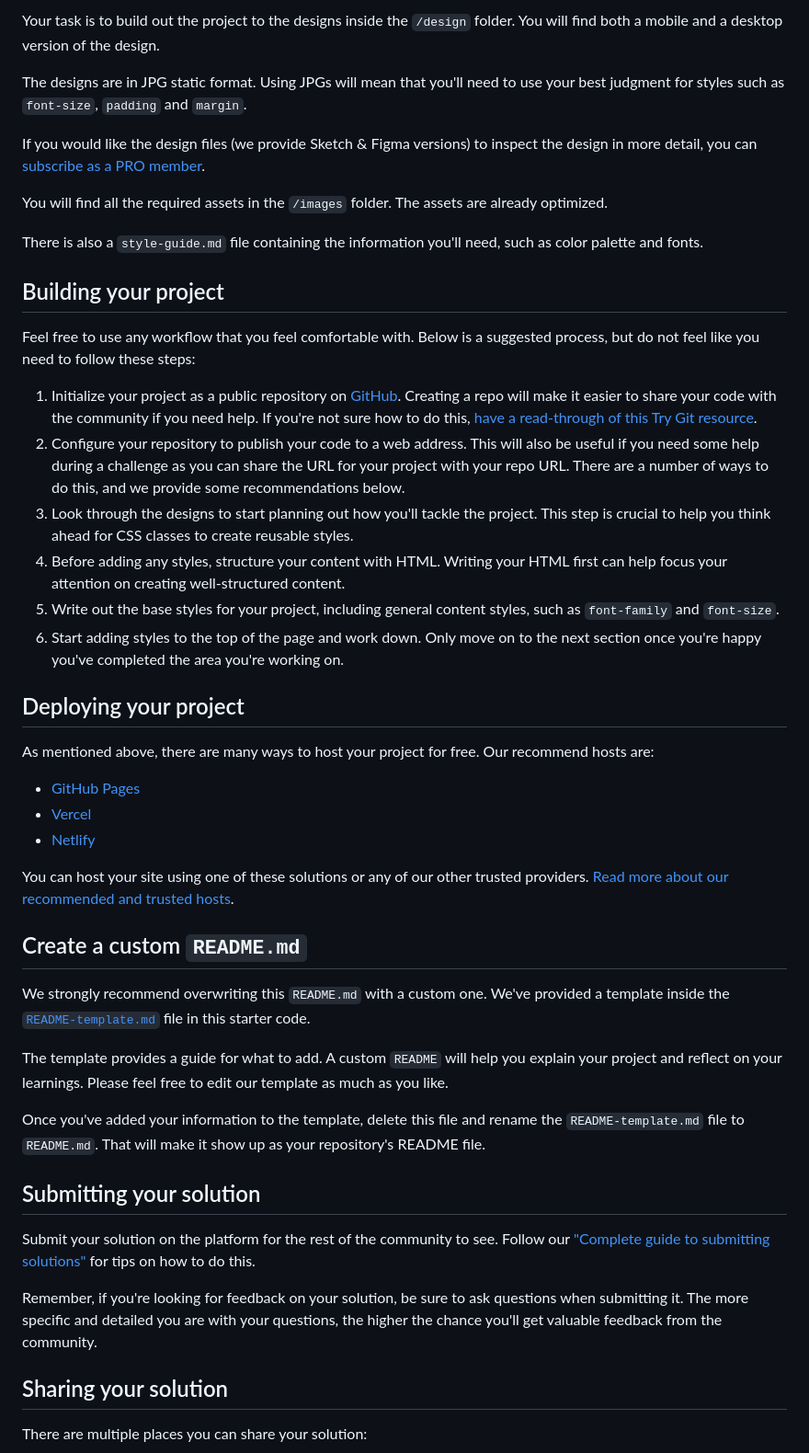
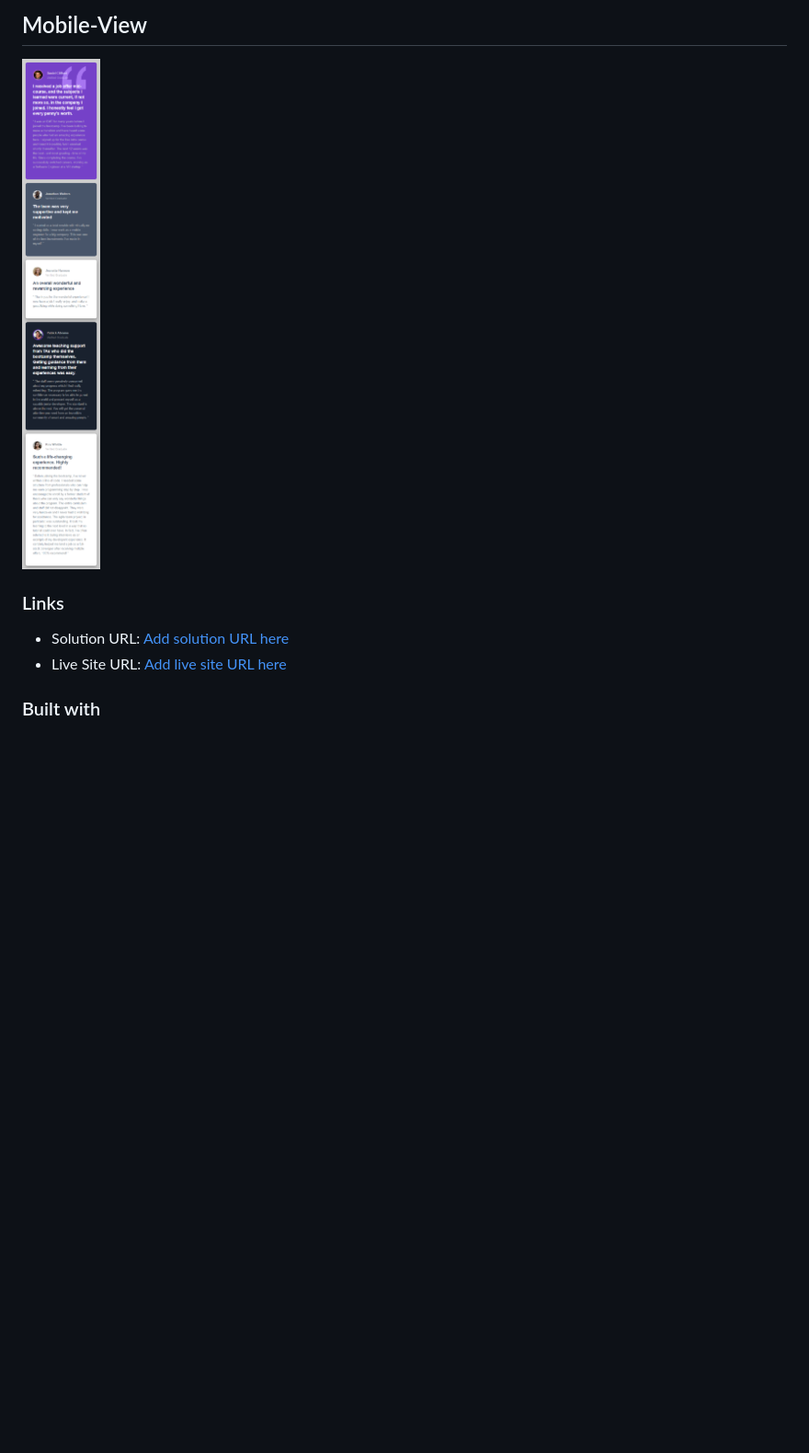
Before and after one commit to Janssenhidal/Testimonials, a Markdown page: README.md, the part around the change printed below. Shown: that part at 92% size. Rendered like a GitHub page; pictures changed too: mobile-view.jpeg (added); blank space fills up the shorter version.

Commit message:
Read_ME

```diff
--- a/README.md
+++ b/README.md
@@ -26,50 +26,15 @@ Want some support on the challenge? [Join our Slack community](https://www.front
 
-Your task is to build out the project to the designs inside the `/design` folder. You will find both a mobile and a desktop version of the design.
+## Mobile-View
 
-The designs are in JPG static format. Using JPGs will mean that you'll need to use your best judgment for styles such as `font-size`, `padding` and `margin`.
+![](./mobile-view.jpeg)
 
-If you would like the design files (we provide Sketch & Figma versions) to inspect the design in more detail, you can [subscribe as a PRO member](https://www.frontendmentor.io/pro).
 
-You will find all the required assets in the `/images` folder. The assets are already optimized.
 
-There is also a `style-guide.md` file containing the information you'll need, such as color palette and fonts.
+### Links
 
-## Building your project
+- Solution URL: [Add solution URL here](https://your-solution-url.com)
+- Live Site URL: [Add live site URL here](https://janssenhidal.github.io/Testimonials/)
 
-Feel free to use any workflow that you feel comfortable with. Below is a suggested process, but do not feel like you need to follow these steps:
 
-1. Initialize your project as a public repository on [GitHub](https://github.com/). Creating a repo will make it easier to share your code with the community if you need help. If you're not sure how to do this, [have a read-through of this Try Git resource](https://try.github.io/).
-2. Configure your repository to publish your code to a web address. This will also be useful if you need some help during a challenge as you can share the URL for your project with your repo URL. There are a number of ways to do this, and we provide some recommendations below.
-3. Look through the designs to start planning out how you'll tackle the project. This step is crucial to help you think ahead for CSS classes to create reusable styles.
-4. Before adding any styles, structure your content with HTML. Writing your HTML first can help focus your attention on creating well-structured content.
-5. Write out the base styles for your project, including general content styles, such as `font-family` and `font-size`.
-6. Start adding styles to the top of the page and work down. Only move on to the next section once you're happy you've completed the area you're working on.
+### Built with
 
-## Deploying your project
-
-As mentioned above, there are many ways to host your project for free. Our recommend hosts are:
-
-- [GitHub Pages](https://pages.github.com/)
-- [Vercel](https://vercel.com/)
-- [Netlify](https://www.netlify.com/)
-
-You can host your site using one of these solutions or any of our other trusted providers. [Read more about our recommended and trusted hosts](https://medium.com/frontend-mentor/frontend-mentor-trusted-hosting-providers-bf000dfebe).
-
-## Create a custom `README.md`
-
-We strongly recommend overwriting this `README.md` with a custom one. We've provided a template inside the [`README-template.md`](./README-template.md) file in this starter code.
-
-The template provides a guide for what to add. A custom `README` will help you explain your project and reflect on your learnings. Please feel free to edit our template as much as you like.
-
-Once you've added your information to the template, delete this file and rename the `README-template.md` file to `README.md`. That will make it show up as your repository's README file.
-
-## Submitting your solution
-
-Submit your solution on the platform for the rest of the community to see. Follow our ["Complete guide to submitting solutions"](https://medium.com/frontend-mentor/a-complete-guide-to-submitting-solutions-on-frontend-mentor-ac6384162248) for tips on how to do this.
-
-Remember, if you're looking for feedback on your solution, be sure to ask questions when submitting it. The more specific and detailed you are with your questions, the higher the chance you'll get valuable feedback from the community.
-
-## Sharing your solution
-
-There are multiple places you can share your solution:
-
```
Also changed, not shown: other parts of README.md (+21 -31 lines), destkop_view.jpg (added).
